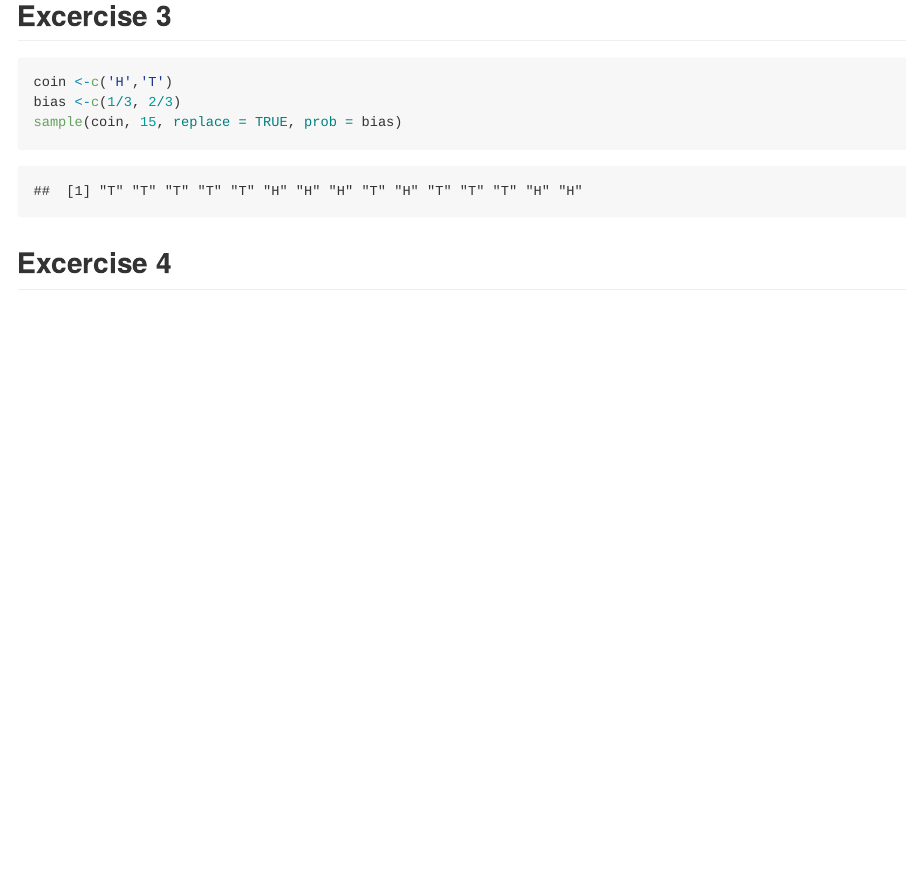
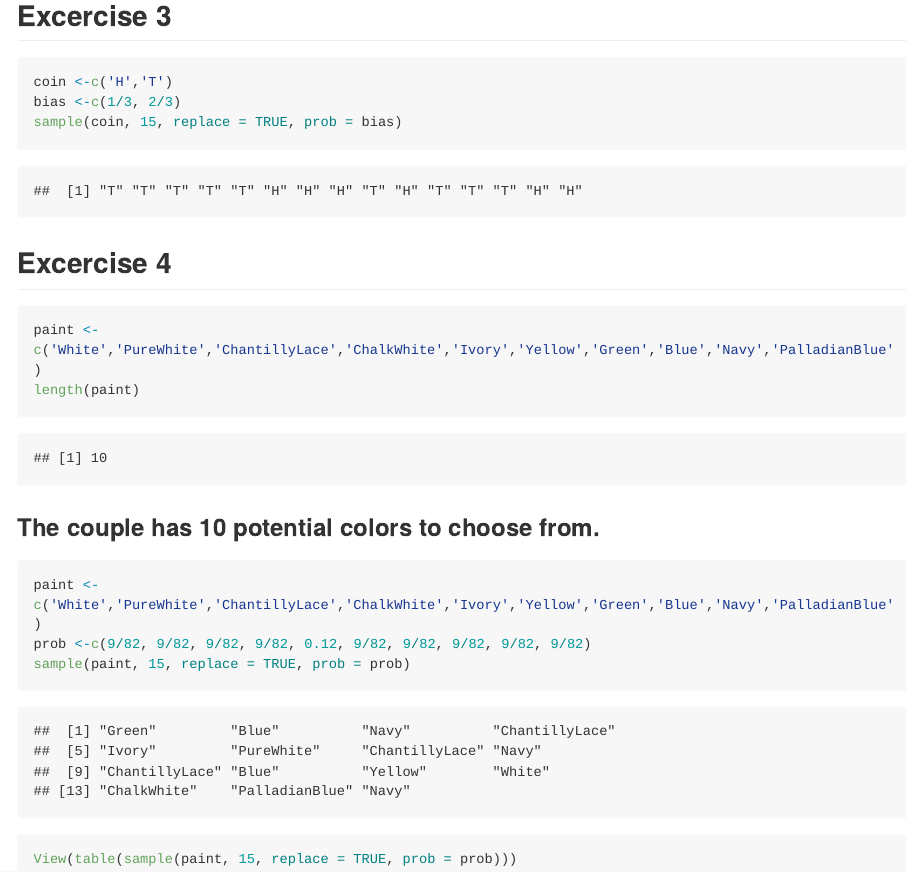
Before and after one commit to mmarcucci96/data_analysis, an R Markdown document (Assignment 1/Assignment 1 Notebook.Rmd): the page in a window 1100 px wide, from 2040 px down. Rendered offline with R 4.5, knitr and Pandoc, with nearby package versions; code that draws random numbers runs with fixed seeds of ours; long lines of code are wrapped.

Commit message:
Assignment 1

````diff
--- a/Assignment 1/Assignment 1 Notebook.Rmd
+++ b/Assignment 1/Assignment 1 Notebook.Rmd
@@ -55,3 +55,16 @@ sample(coin, 15, replace = TRUE, prob = bias)
 ```
 
 ## Excercise 4
+
+```{r}
+paint <- c('White','PureWhite','ChantillyLace','ChalkWhite','Ivory','Yellow','Green','Blue','Navy','PalladianBlue')
+length(paint)
+```
+### The couple has 10 potential colors to choose from.
+
+```{r}
+paint <- c('White','PureWhite','ChantillyLace','ChalkWhite','Ivory','Yellow','Green','Blue','Navy','PalladianBlue')
+prob <-c(9/82, 9/82, 9/82, 9/82, 0.12, 9/82, 9/82, 9/82, 9/82, 9/82)
+sample(paint, 15, replace = TRUE, prob = prob)
+View(table(sample(paint, 15, replace = TRUE, prob = prob)))
+```
````
Also changed, not shown: Assignment 1/Sript Assignment 1.R (+10 -0 lines).
